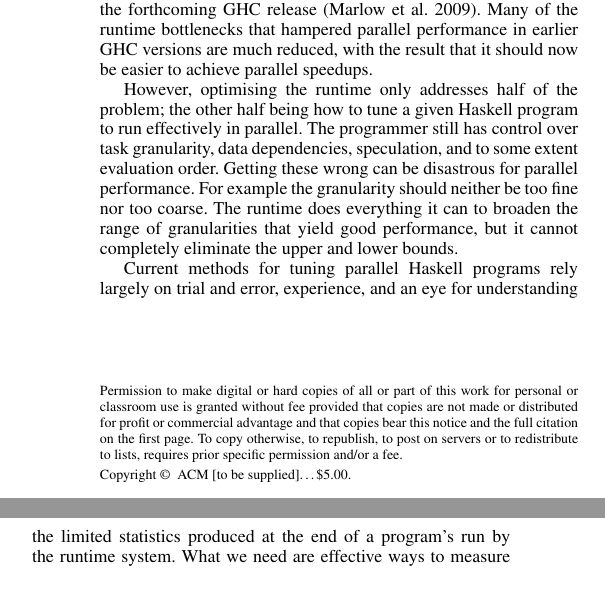
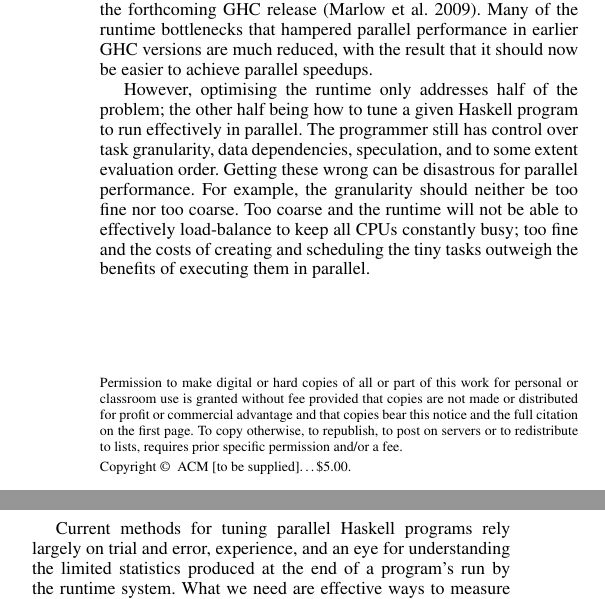
Before and after one commit to haskell/ThreadScope, a LaTeX paper (papers/haskell_symposium_2009/ghc-parallel-tuning.tex): two parts of the columns of page 1 of 12, joined at a grey line, cut so that both start at the same text. Compiled offline with pdfLaTeX; a missing font is replaced by an installed copy or a similar font.

Commit message:
intro rewording

```diff
--- a/papers/haskell_symposium_2009/ghc-parallel-tuning.tex
+++ b/papers/haskell_symposium_2009/ghc-parallel-tuning.tex
@@ -71,10 +71,11 @@ the other half being how to tune a given Haskell program to run
 effectively in parallel.  The programmer still has control over task
 granularity, data dependencies, speculation, and to some extent
 evaluation order.  Getting these wrong can be disastrous for parallel
-performance. For example the granularity should neither be too fine
-nor too coarse.  The runtime does everything it can to broaden the
-range of granularities that yield good performance, but it cannot
-completely eliminate the upper and lower bounds.
+performance. For example, the granularity should neither be too fine
+nor too coarse.  Too coarse and the runtime will not be able to
+effectively load-balance to keep all CPUs constantly busy; too fine
+and the costs of creating and scheduling the tiny tasks outweigh the
+benefits of executing them in parallel.
 
 Current methods for tuning parallel Haskell programs rely largely on
 trial and error, experience, and an eye for understanding the limited
```
